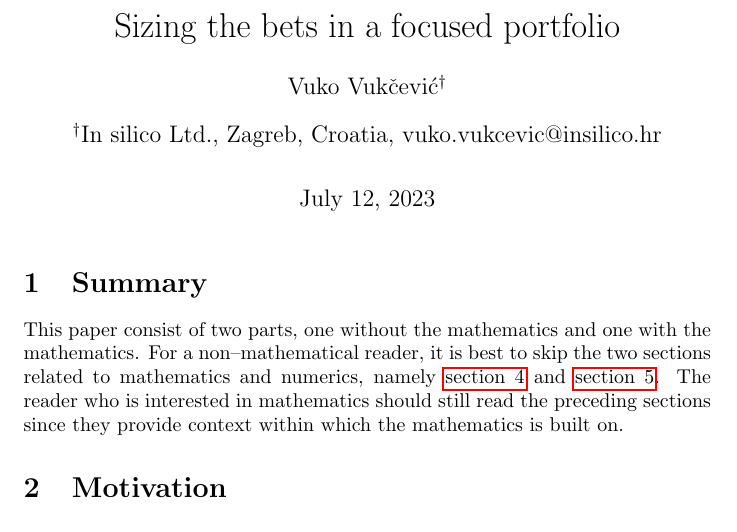
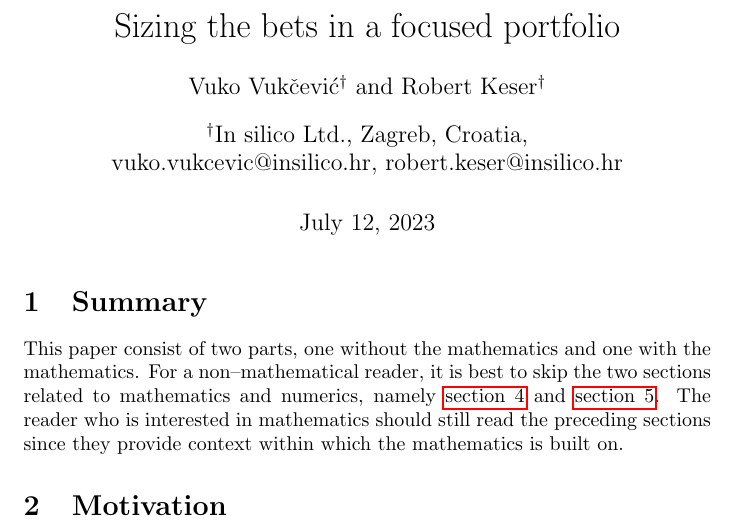
Before and after one commit to jingmouren/gitlab_in-silico-public_charlie, a LaTeX document (doc/paper.tex): part of page 1 of 8, cut so that both start at the same text. Compiled offline with pdfLaTeX.

Commit message:
Add Robi as author

```diff
--- a/doc/paper.tex
+++ b/doc/paper.tex
@@ -10,8 +10,9 @@
 %\title{Capital allocation for a focused portfolio based on fundamental analysis}
 
 \author[$\dagger$]{Vuko Vuk\v{c}evi\'{c}}
+\author[$\dagger$]{Robert Keser}
 
-\affil[$\dagger$]{In silico Ltd., Zagreb, Croatia, vuko.vukcevic@insilico.hr}
+\affil[$\dagger$]{In silico Ltd., Zagreb, Croatia,\linebreak vuko.vukcevic@insilico.hr, robert.keser@insilico.hr}
 %\affil[$\star$]{SimScale GmbH, Munich, Germany, vvukcevic@simscale.com}
 
 \begin{document}
```
Also changed, not shown: doc/paper.pdf.
